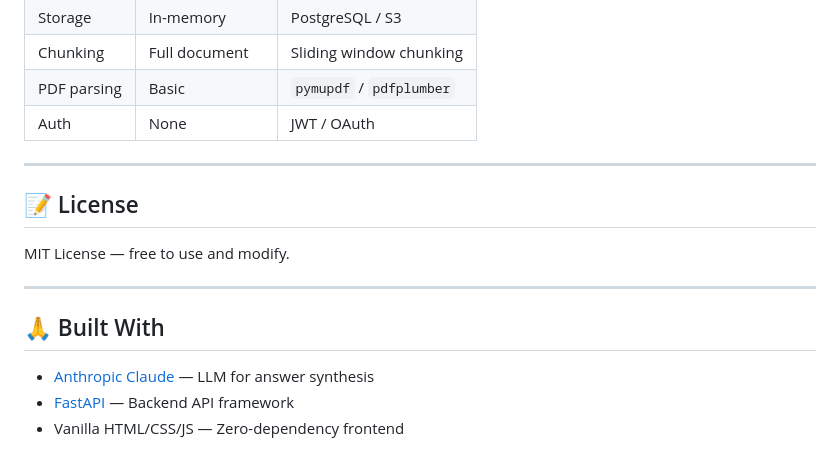
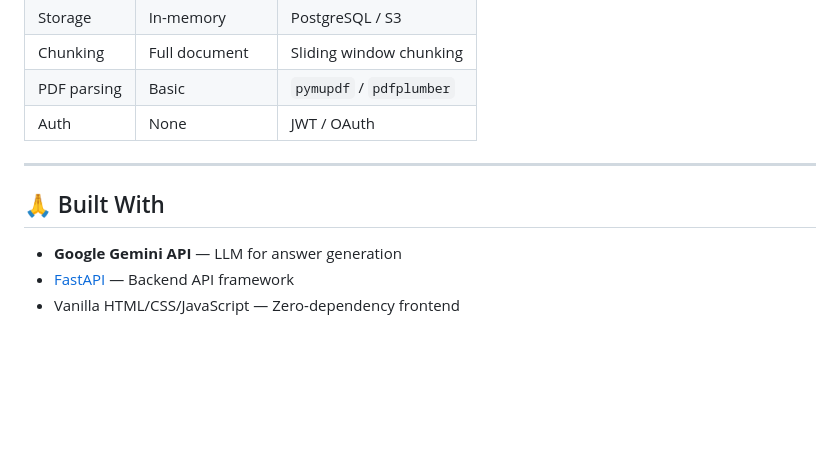
Before and after one commit to Dileep1704/knowledge-base-search-engine, a Markdown page: README.md, the part around one of its changes. GitHub-like rendering; blank space fills up the shorter version.

```diff
--- a/README.md
+++ b/README.md
@@ -191,14 +196,8 @@ Be concise but thorough. Always mention which document(s) you drew from."
 
 ---
 
-## 📝 License
-
-MIT License — free to use and modify.
-
----
-
 ## 🙏 Built With
 
-- [Anthropic Claude](https://anthropic.com) — LLM for answer synthesis
+- **Google Gemini API** — LLM for answer generation
 - [FastAPI](https://fastapi.tiangolo.com/) — Backend API framework
-- Vanilla HTML/CSS/JS — Zero-dependency frontend
+- Vanilla HTML/CSS/JavaScript — Zero-dependency frontend
```
Also changed, not shown: other parts of README.md (+51 -46 lines).
